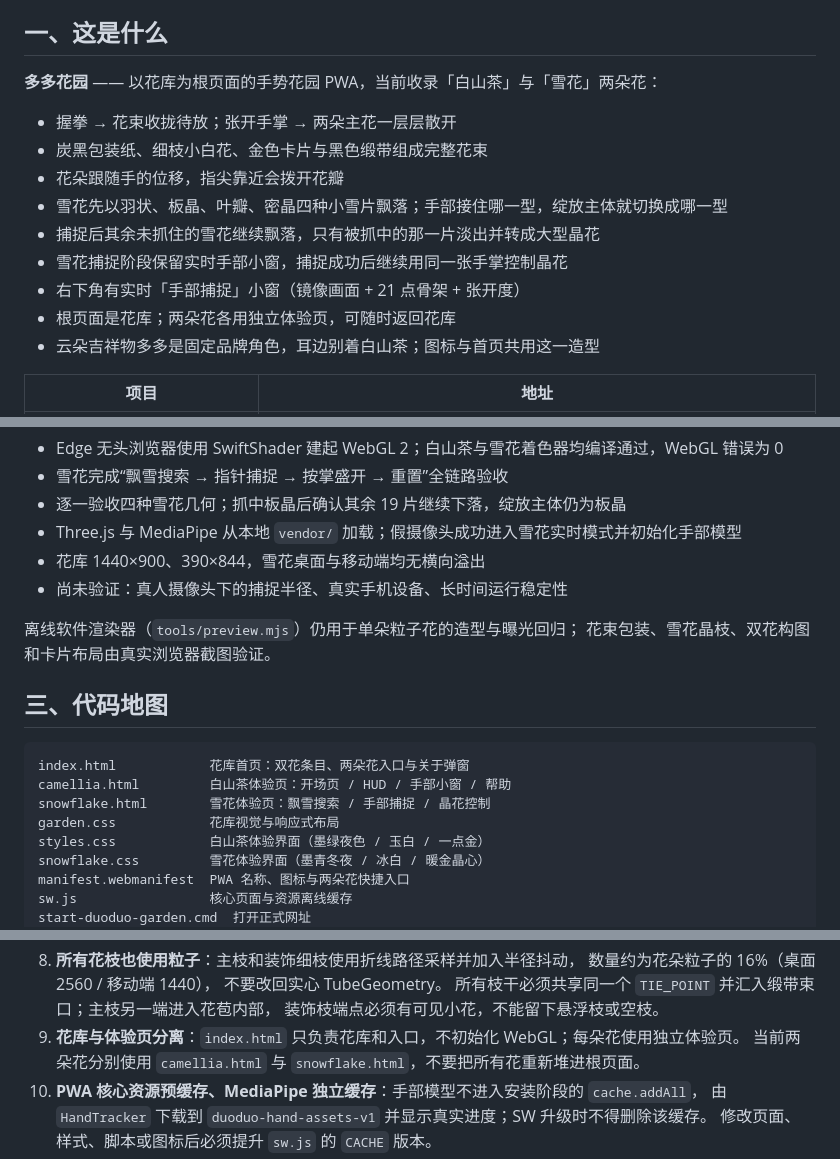
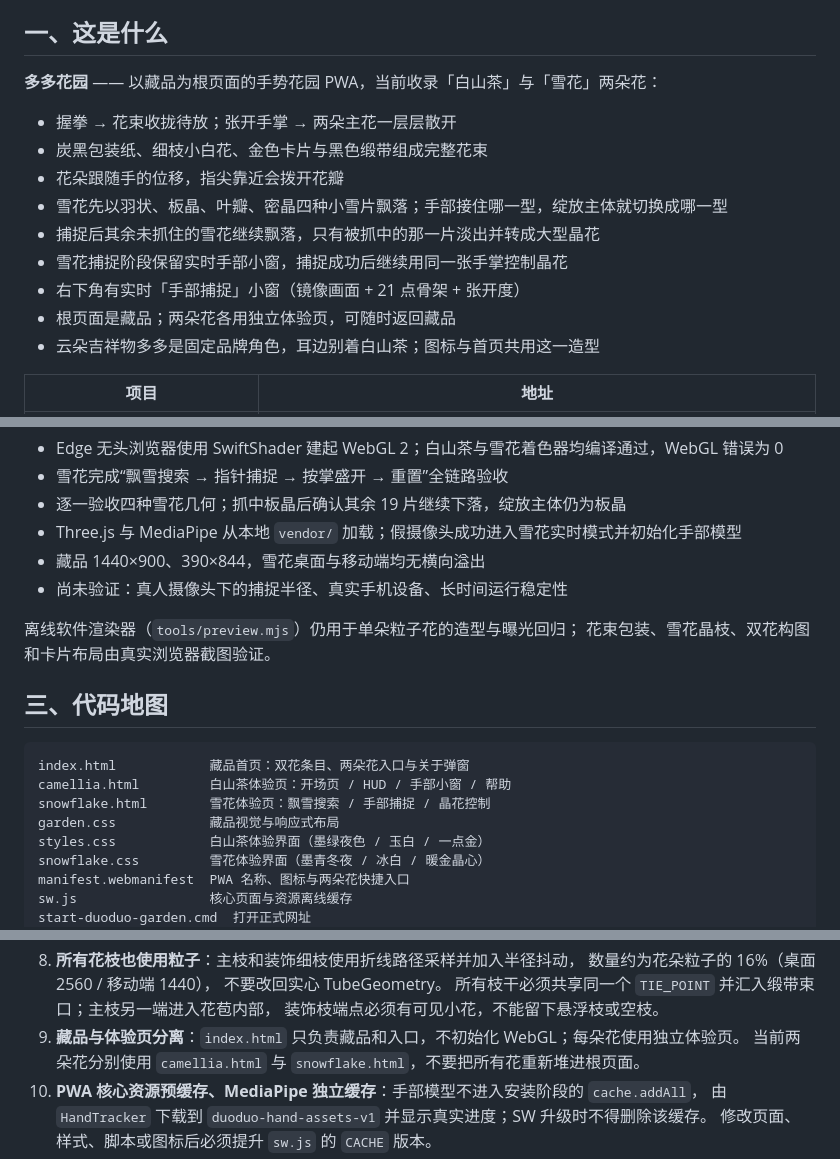
Before and after one commit to zyR123-star/duoduo-garden, a Markdown page: HANDOFF.md, 3 parts joined by grey strips. GitHub-like rendering.

````diff
--- a/HANDOFF.md
+++ b/HANDOFF.md
@@ -5,7 +5,7 @@
 
 ## 一、这是什么
 
-**多多花园** —— 以花库为根页面的手势花园 PWA，当前收录「白山茶」与「雪花」两朵花：
+**多多花园** —— 以藏品为根页面的手势花园 PWA，当前收录「白山茶」与「雪花」两朵花：
 
 - 握拳 → 花束收拢待放；张开手掌 → 两朵主花一层层散开
 - 炭黑包装纸、细枝小白花、金色卡片与黑色缎带组成完整花束
@@ -14,7 +14,7 @@
 - 捕捉后其余未抓住的雪花继续飘落，只有被抓中的那一片淡出并转成大型晶花
 - 雪花捕捉阶段保留实时手部小窗，捕捉成功后继续用同一张手掌控制晶花
 - 右下角有实时「手部捕捉」小窗（镜像画面 + 21 点骨架 + 张开度）
-- 根页面是花库；两朵花各用独立体验页，可随时返回花库
+- 根页面是藏品；两朵花各用独立体验页，可随时返回藏品
 - 云朵吉祥物多多是固定品牌角色，耳边别着白山茶；图标与首页共用这一造型
 
 | 项目 | 地址 |
@@ -38,7 +38,7 @@ node tools/server.cjs    # → http://127.0.0.1:4182
 - 雪花完成“飘雪搜索 → 指针捕捉 → 按掌盛开 → 重置”全链路验收
 - 逐一验收四种雪花几何；抓中板晶后确认其余 19 片继续下落，绽放主体仍为板晶
 - Three.js 与 MediaPipe 从本地 `vendor/` 加载；假摄像头成功进入雪花实时模式并初始化手部模型
-- 花库 1440×900、390×844，雪花桌面与移动端均无横向溢出
+- 藏品 1440×900、390×844，雪花桌面与移动端均无横向溢出
 - 尚未验证：真人摄像头下的捕捉半径、真实手机设备、长时间运行稳定性
 
 离线软件渲染器（`tools/preview.mjs`）仍用于单朵粒子花的造型与曝光回归；
@@ -47,10 +47,10 @@ node tools/server.cjs    # → http://127.0.0.1:4182
 ## 三、代码地图
 
 ```
-index.html            花库首页：双花条目、两朵花入口与关于弹窗
+index.html            藏品首页：双花条目、两朵花入口与关于弹窗
 camellia.html         白山茶体验页：开场页 / HUD / 手部小窗 / 帮助
 snowflake.html        雪花体验页：飘雪搜索 / 手部捕捉 / 晶花控制
-garden.css            花库视觉与响应式布局
+garden.css            藏品视觉与响应式布局
 styles.css            白山茶体验界面（墨绿夜色 / 玉白 / 一点金）
 snowflake.css         雪花体验界面（墨青冬夜 / 冰白 / 暖金晶心）
 manifest.webmanifest  PWA 名称、图标与两朵花快捷入口
@@ -116,7 +116,7 @@ tools/
    不要改回实心 TubeGeometry。
    所有枝干必须共享同一个 `TIE_POINT` 并汇入缎带束口；主枝另一端进入花苞内部，
    装饰枝端点必须有可见小花，不能留下悬浮枝或空枝。
-9. **花库与体验页分离**：`index.html` 只负责花库和入口，不初始化 WebGL；每朵花使用独立体验页。
+9. **藏品与体验页分离**：`index.html` 只负责藏品和入口，不初始化 WebGL；每朵花使用独立体验页。
    当前两朵花分别使用 `camellia.html` 与 `snowflake.html`，不要把所有花重新堆进根页面。
 10. **PWA 核心资源预缓存、MediaPipe 独立缓存**：手部模型不进入安装阶段的 `cache.addAll`，
     由 `HandTracker` 下载到 `duoduo-hand-assets-v1` 并显示真实进度；SW 升级时不得删除该缓存。
````
Also changed, not shown: README.md (+6 -6 lines), 更新日志.md (+6 -0 lines), docs/garden-home.png, 5 other files.
